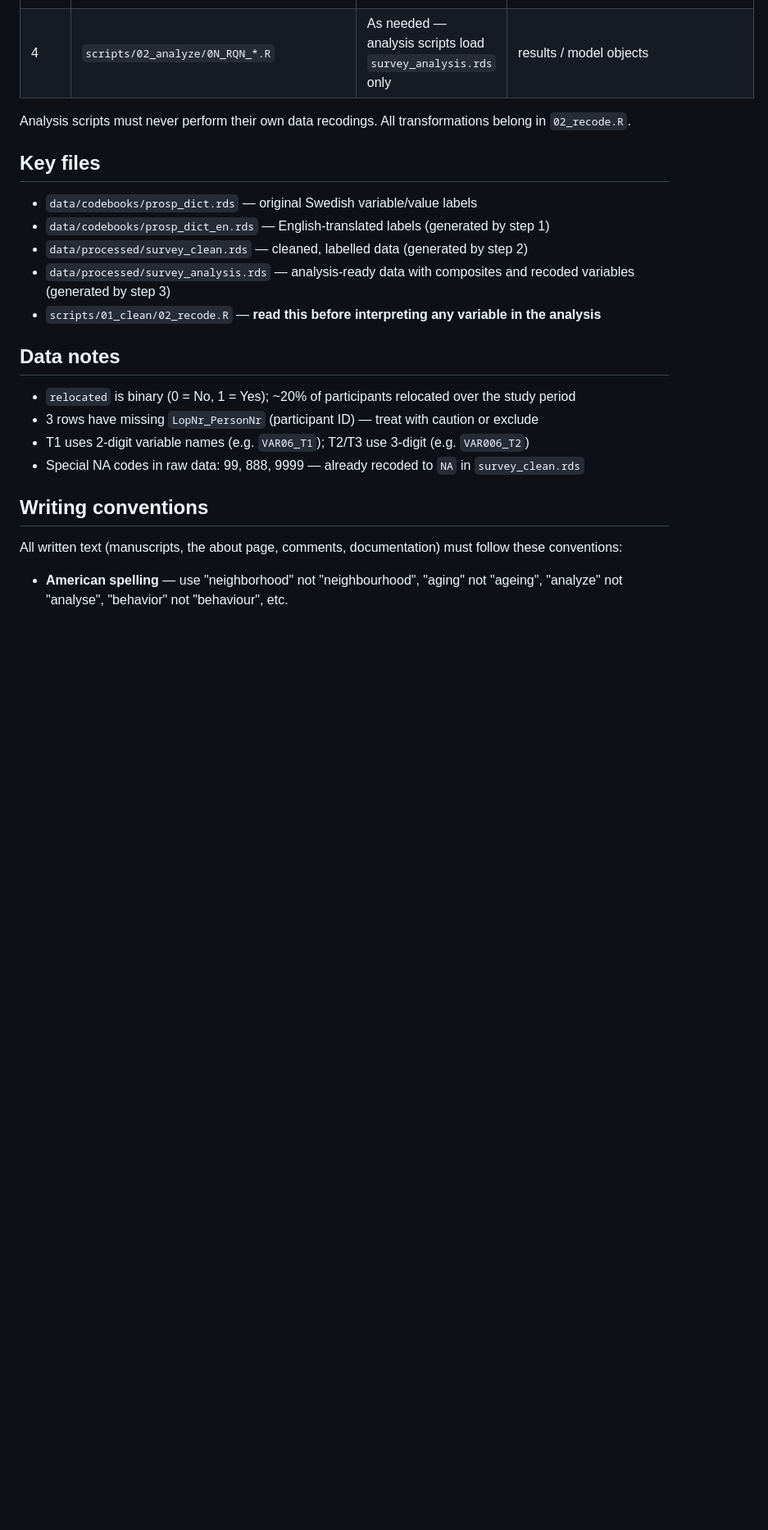
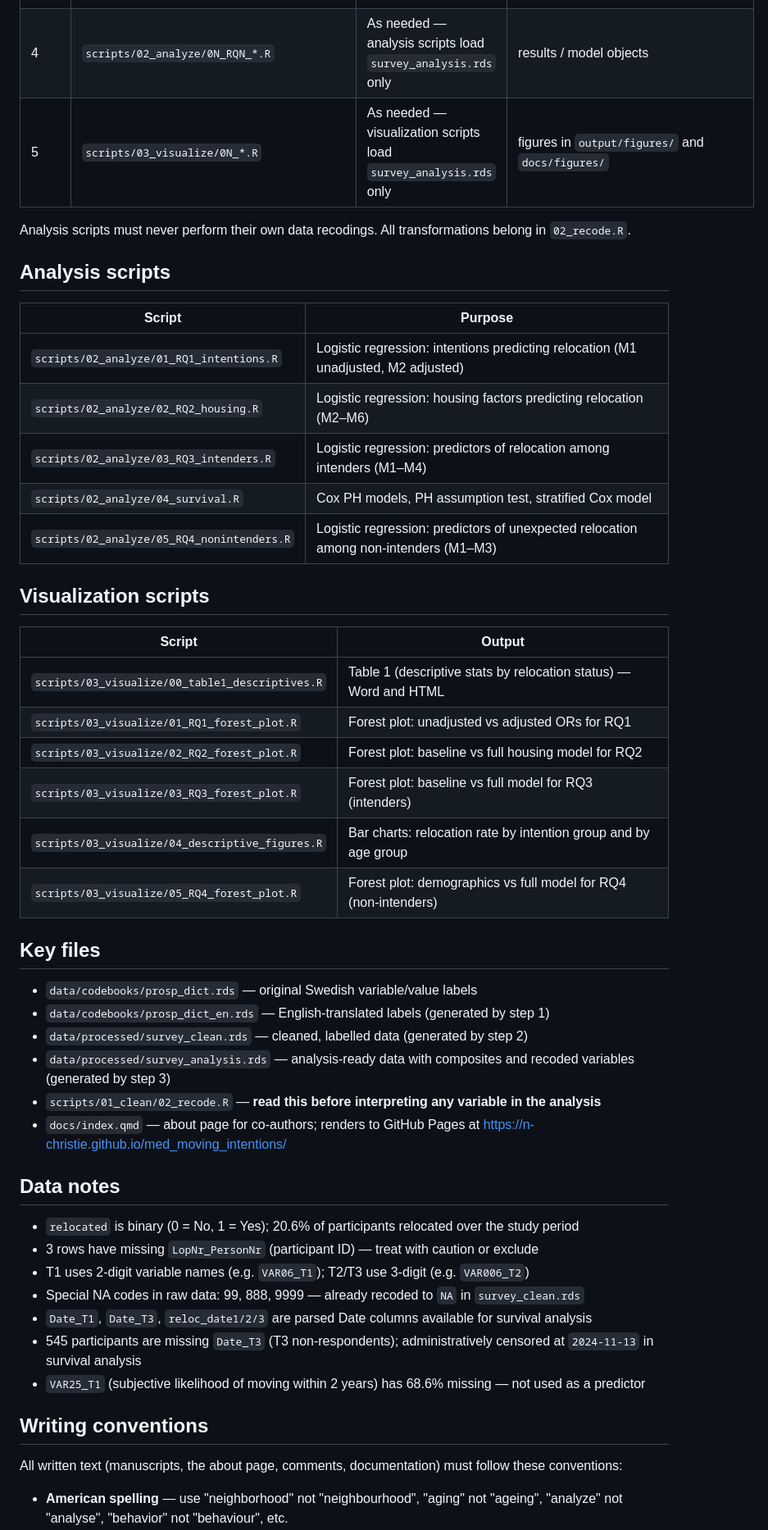
Before and after one commit to n-christie/med_moving_intentions, a Markdown page: AGENTS.md, the part around one of its changes. Shown at 82% size. Drawn GitHub-style; blank space fills up the shorter version.

```diff
--- a/AGENTS.md
+++ b/AGENTS.md
@@ -69,8 +106,30 @@ Scripts must be run in this order:
 | 2 | `scripts/01_clean/01_import.R` | Each session — imports raw data, recodes NAs, parses dates, applies English labels | `data/processed/survey_clean.rds` |
 | 3 | `scripts/01_clean/02_recode.R` | Each session — all deliberate variable recodings and composite creation; **every decision is documented here** | `data/processed/survey_analysis.rds` |
 | 4 | `scripts/02_analyze/0N_RQN_*.R` | As needed — analysis scripts load `survey_analysis.rds` only | results / model objects |
+| 5 | `scripts/03_visualize/0N_*.R` | As needed — visualization scripts load `survey_analysis.rds` only | figures in `output/figures/` and `docs/figures/` |
 
 Analysis scripts must never perform their own data recodings. All transformations belong in `02_recode.R`.
+
+## Analysis scripts
+
+| Script | Purpose |
+|--------|---------|
+| `scripts/02_analyze/01_RQ1_intentions.R` | Logistic regression: intentions predicting relocation (M1 unadjusted, M2 adjusted) |
+| `scripts/02_analyze/02_RQ2_housing.R` | Logistic regression: housing factors predicting relocation (M2–M6) |
+| `scripts/02_analyze/03_RQ3_intenders.R` | Logistic regression: predictors of relocation among intenders (M1–M4) |
+| `scripts/02_analyze/04_survival.R` | Cox PH models, PH assumption test, stratified Cox model |
+| `scripts/02_analyze/05_RQ4_nonintenders.R` | Logistic regression: predictors of unexpected relocation among non-intenders (M1–M3) |
+
+## Visualization scripts
+
+| Script | Output |
+|--------|--------|
+| `scripts/03_visualize/00_table1_descriptives.R` | Table 1 (descriptive stats by relocation status) — Word and HTML |
+| `scripts/03_visualize/01_RQ1_forest_plot.R` | Forest plot: unadjusted vs adjusted ORs for RQ1 |
+| `scripts/03_visualize/02_RQ2_forest_plot.R` | Forest plot: baseline vs full housing model for RQ2 |
+| `scripts/03_visualize/03_RQ3_forest_plot.R` | Forest plot: baseline vs full model for RQ3 (intenders) |
+| `scripts/03_visualize/04_descriptive_figures.R` | Bar charts: relocation rate by intention group and by age group |
+| `scripts/03_visualize/05_RQ4_forest_plot.R` | Forest plot: demographics vs full model for RQ4 (non-intenders) |
 
 ## Key files
 
@@ -79,13 +138,17 @@ Analysis scripts must never perform their own data recodings. All transformation
 - `data/processed/survey_clean.rds` — cleaned, labelled data (generated by step 2)
 - `data/processed/survey_analysis.rds` — analysis-ready data with composites and recoded variables (generated by step 3)
 - `scripts/01_clean/02_recode.R` — **read this before interpreting any variable in the analysis**
+- `docs/index.qmd` — about page for co-authors; renders to GitHub Pages at https://n-christie.github.io/med_moving_intentions/
 
 ## Data notes
 
-- `relocated` is binary (0 = No, 1 = Yes); ~20% of participants relocated over the study period
+- `relocated` is binary (0 = No, 1 = Yes); 20.6% of participants relocated over the study period
 - 3 rows have missing `LopNr_PersonNr` (participant ID) — treat with caution or exclude
 - T1 uses 2-digit variable names (e.g. `VAR06_T1`); T2/T3 use 3-digit (e.g. `VAR006_T2`)
 - Special NA codes in raw data: 99, 888, 9999 — already recoded to `NA` in `survey_clean.rds`
+- `Date_T1`, `Date_T3`, `reloc_date1/2/3` are parsed Date columns available for survival analysis
+- 545 participants are missing `Date_T3` (T3 non-respondents); administratively censored at `2024-11-13` in survival analysis
+- `VAR25_T1` (subjective likelihood of moving within 2 years) has 68.6% missing — not used as a predictor
 
 ## Writing conventions
 
```
Also changed, not shown: other parts of AGENTS.md (+59 -20 lines).
